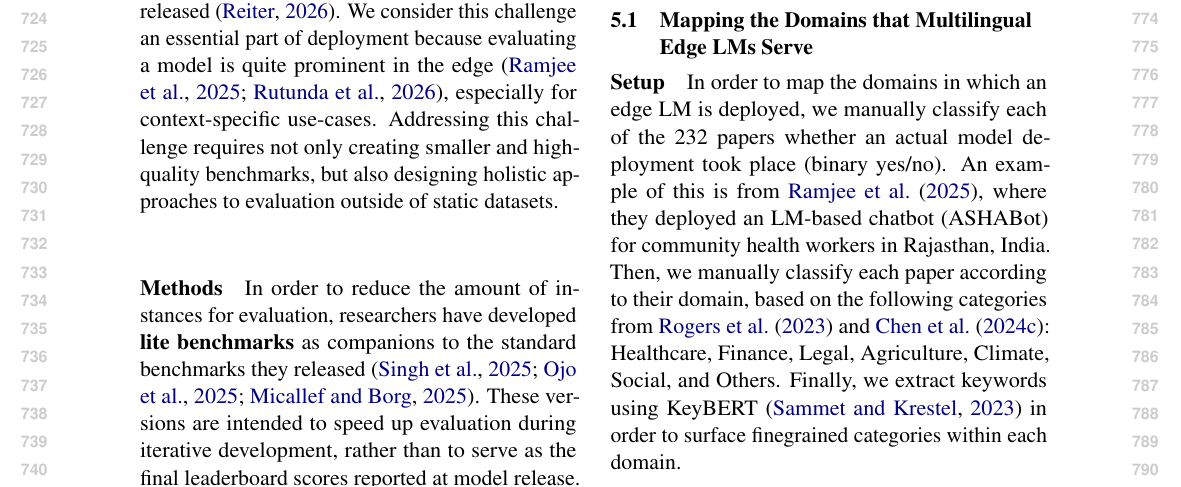
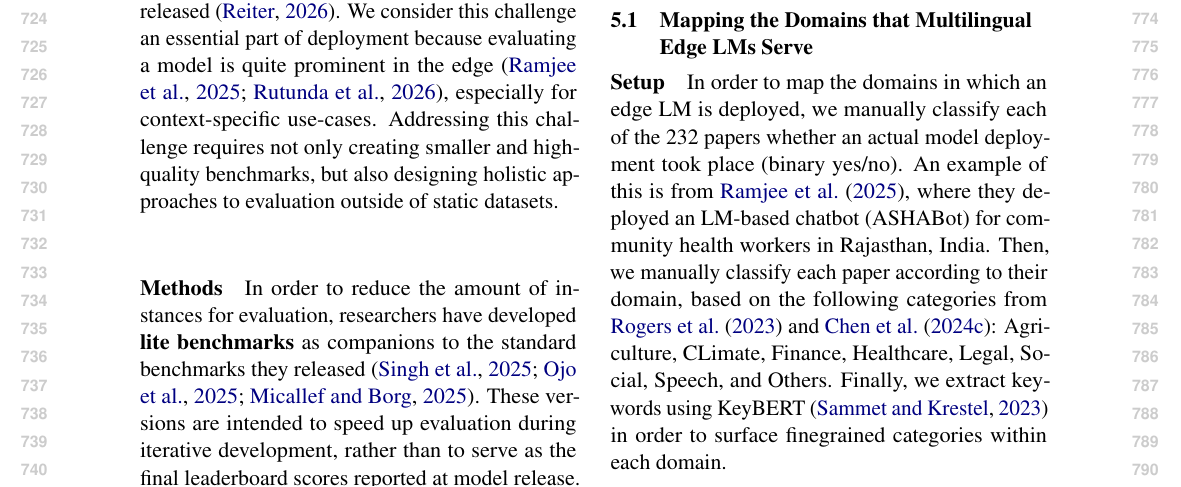
Before and after one commit to ljvmiranda921/multilinguality-at-the-edge, a LaTeX paper (tacl2021v1-template.tex): part of page 8 of 27, cut so that both start at the same text. Compiled offline with pdfLaTeX.

Commit message:
[wip] Update

```diff
--- a/tacl2021v1-template.tex
+++ b/tacl2021v1-template.tex
@@ -534,7 +534,7 @@ These include deployed edge solutions, where a model is integrated into a larger
 In order to map the domains in which an edge LM is deployed,
 we manually classify each of the \numpapers{} papers whether an actual model deployment took place (binary yes/no).
 An example of this is from \citet{ramjee-etal-2025-ashabot}, where they deployed an LM-based chatbot (ASHABot) for community health workers in Rajasthan, India.
-Then, we manually classify each paper according to their domain, based on the following categories from \citet{rogers-etal-2023-qa} and \citet{chen2024a}: Healthcare, Finance, Legal, Agriculture, Climate, Social, and Others.
+Then, we manually classify each paper according to their domain, based on the following categories from \citet{rogers-etal-2023-qa} and \citet{chen2024a}: Agriculture, CLimate, Finance, Healthcare, Legal, Social, Speech, and Others.
 Finally, we extract keywords using KeyBERT \citep{sammet-krestel-2023-domain} in order to surface finegrained categories within each domain.
 % From the surveyed papers, we find \numdeploymentpapers{} works with actual deployments.
 % We then perform topic analysis by embedding each abstract using SPECTER2 \citep{singh-etal-2023-scirepeval}, and clustering them using UMAP \citep{micinnes-etal-2018-umap}.
```
